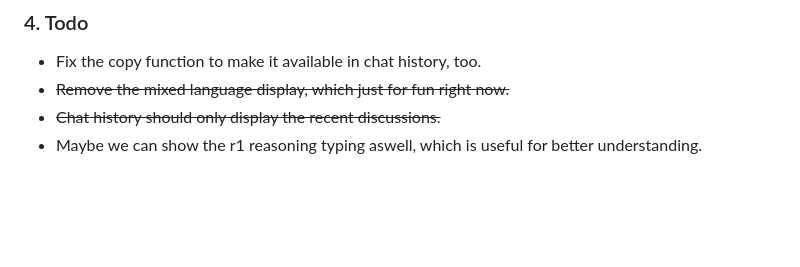
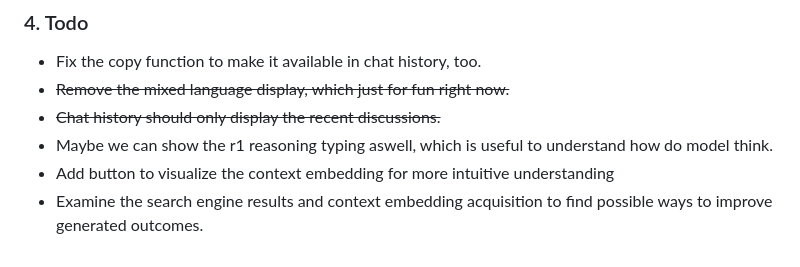
Before and after one commit to loveplay1983/dual-models-RAG-chatbot, a Markdown page: readme.md, the part around the change. GitHub-like rendering; blank space fills up the shorter version.

```diff
--- a/readme.md
+++ b/readme.md
@@ -143,4 +143,6 @@ Both are available in quantized forms (e.g., Q4_0) via Ollama.
 - Fix the copy function to make it available in chat history, too.
 - <s>Remove the mixed language display, which just for fun right now.</s>
 - <s>Chat history should only display the recent discussions. </s>
-- Maybe we can show the r1 reasoning typing aswell, which is useful for better understanding.
+- Maybe we can show the r1 reasoning typing aswell, which is useful to understand how do model think.
+- Add button to visualize the context embedding for more intuitive understanding
+- Examine the search engine results and context embedding acquisition to find possible ways to improve generated outcomes.
```
